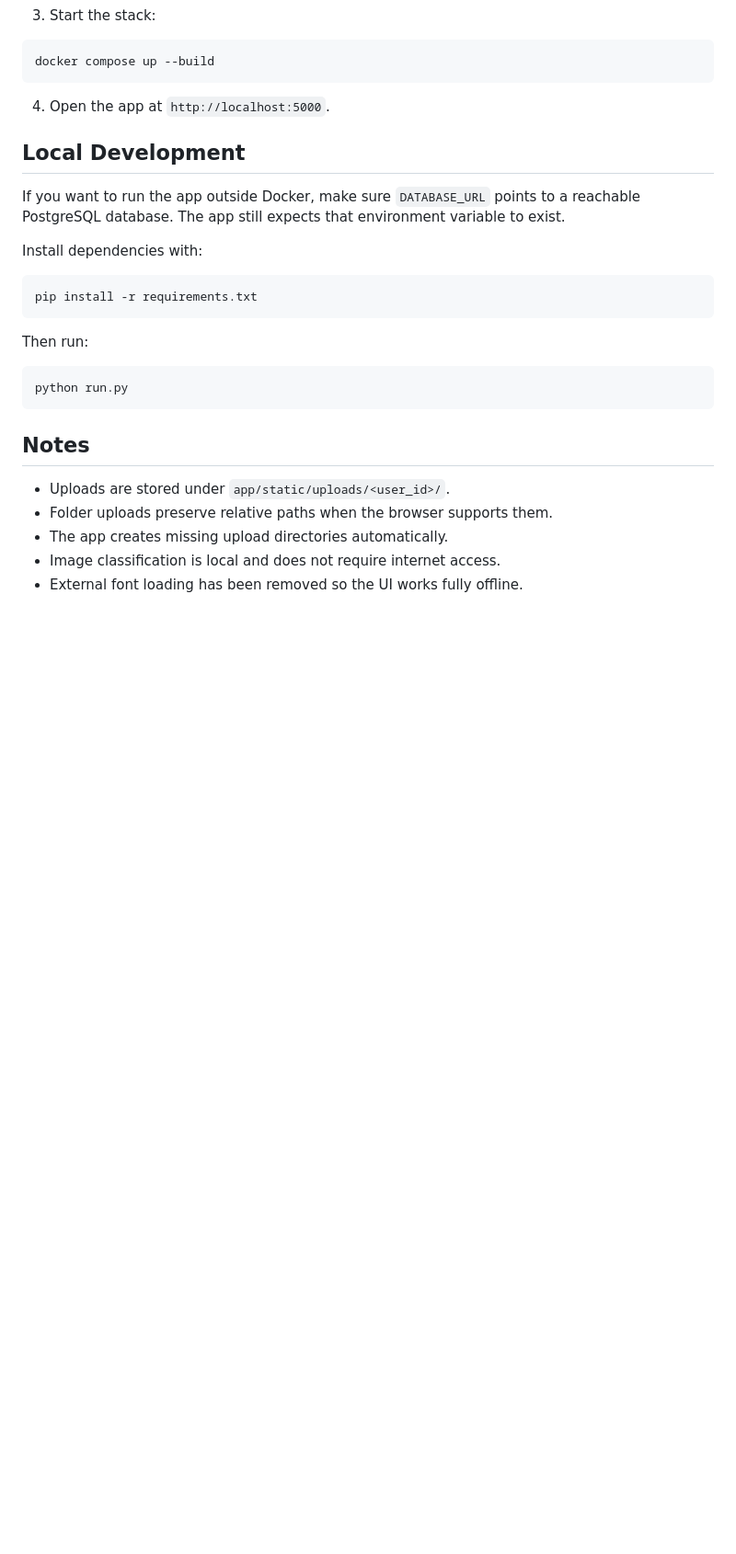
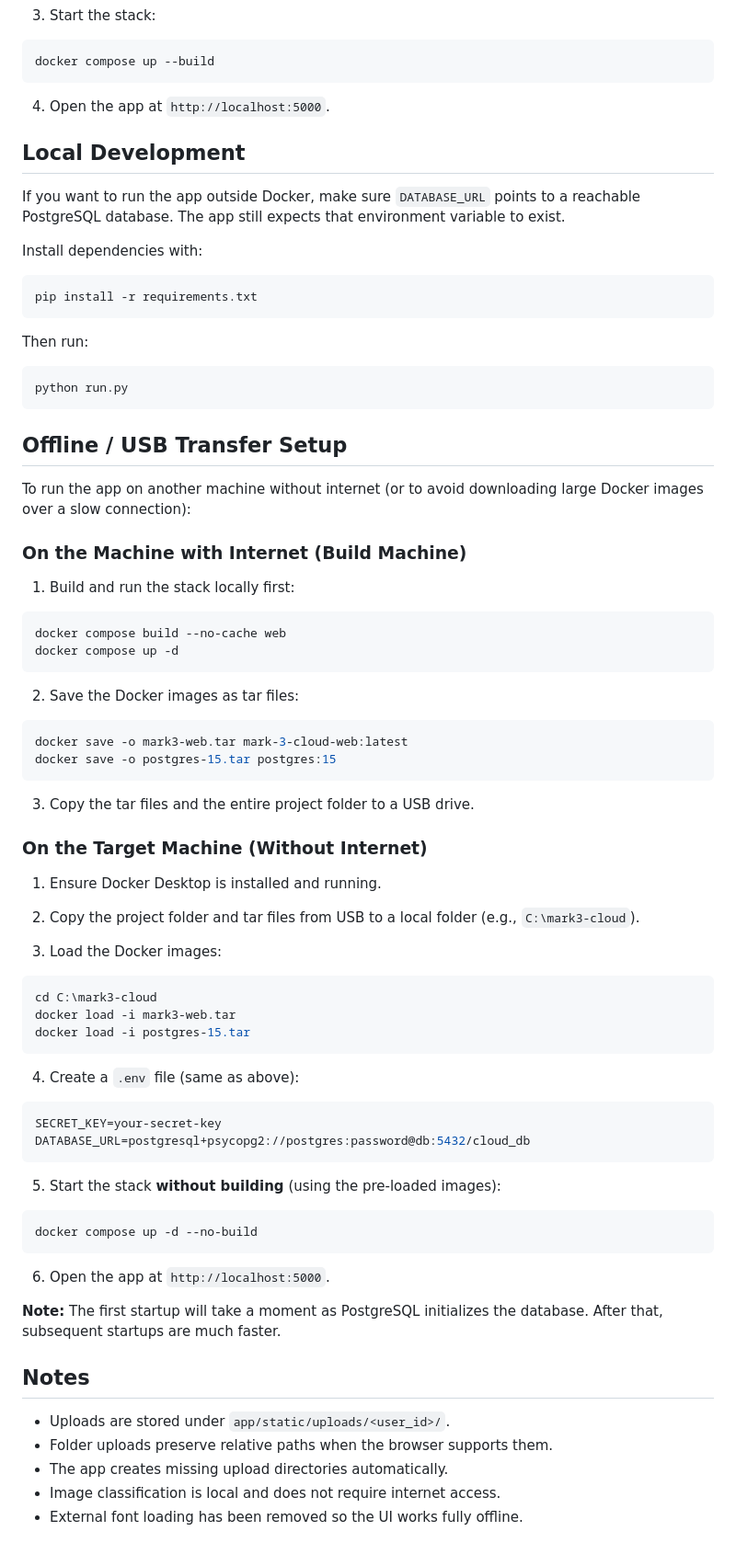
Before and after one commit to newbie7744/Mark-3-Cloud, a Markdown page: README.md, the part around the change. Shown at 92% size. Drawn GitHub-style; blank space fills up the shorter version.

Commit message:
updated readme
Co-authored-by: Copilot <copilot@github.com>

````diff
--- a/README.md
+++ b/README.md
@@ -103,6 +103,59 @@ Then run:
 python run.py
 ```
 
+## Offline / USB Transfer Setup
+
+To run the app on another machine without internet (or to avoid downloading large Docker images over a slow connection):
+
+### On the Machine with Internet (Build Machine)
+
+1. Build and run the stack locally first:
+
+```bash
+docker compose build --no-cache web
+docker compose up -d
+```
+
+2. Save the Docker images as tar files:
+
+```powershell
+docker save -o mark3-web.tar mark-3-cloud-web:latest
+docker save -o postgres-15.tar postgres:15
+```
+
+3. Copy the tar files and the entire project folder to a USB drive.
+
+### On the Target Machine (Without Internet)
+
+1. Ensure Docker Desktop is installed and running.
+
+2. Copy the project folder and tar files from USB to a local folder (e.g., `C:\mark3-cloud`).
+
+3. Load the Docker images:
+
+```powershell
+cd C:\mark3-cloud
+docker load -i mark3-web.tar
+docker load -i postgres-15.tar
+```
+
+4. Create a `.env` file (same as above):
+
+```env
+SECRET_KEY=your-secret-key
+DATABASE_URL=postgresql+psycopg2://postgres:password@db:5432/cloud_db
+```
+
+5. Start the stack **without building** (using the pre-loaded images):
+
+```bash
+docker compose up -d --no-build
+```
+
+6. Open the app at `http://localhost:5000`.
+
+**Note:** The first startup will take a moment as PostgreSQL initializes the database. After that, subsequent startups are much faster.
+
 ## Notes
 
 - Uploads are stored under `app/static/uploads/<user_id>/`.
````
